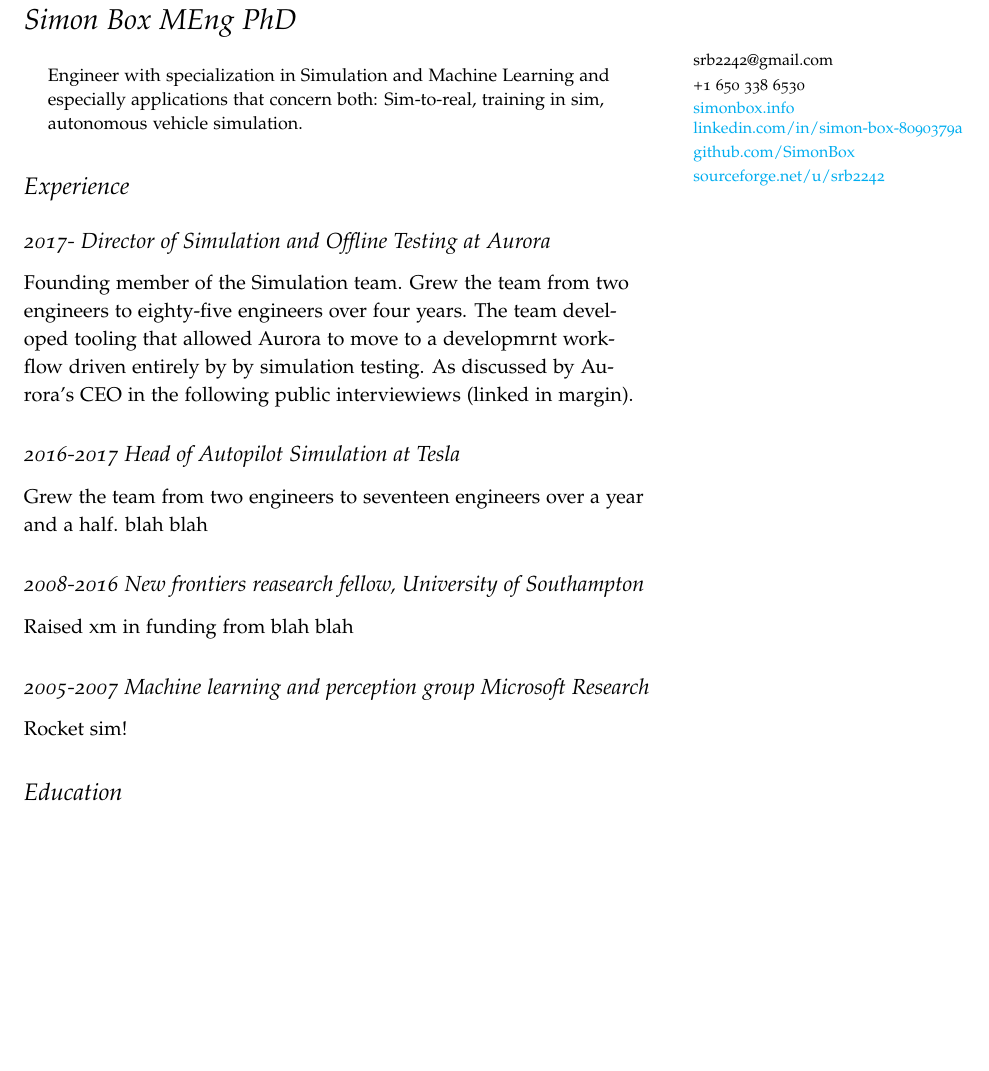
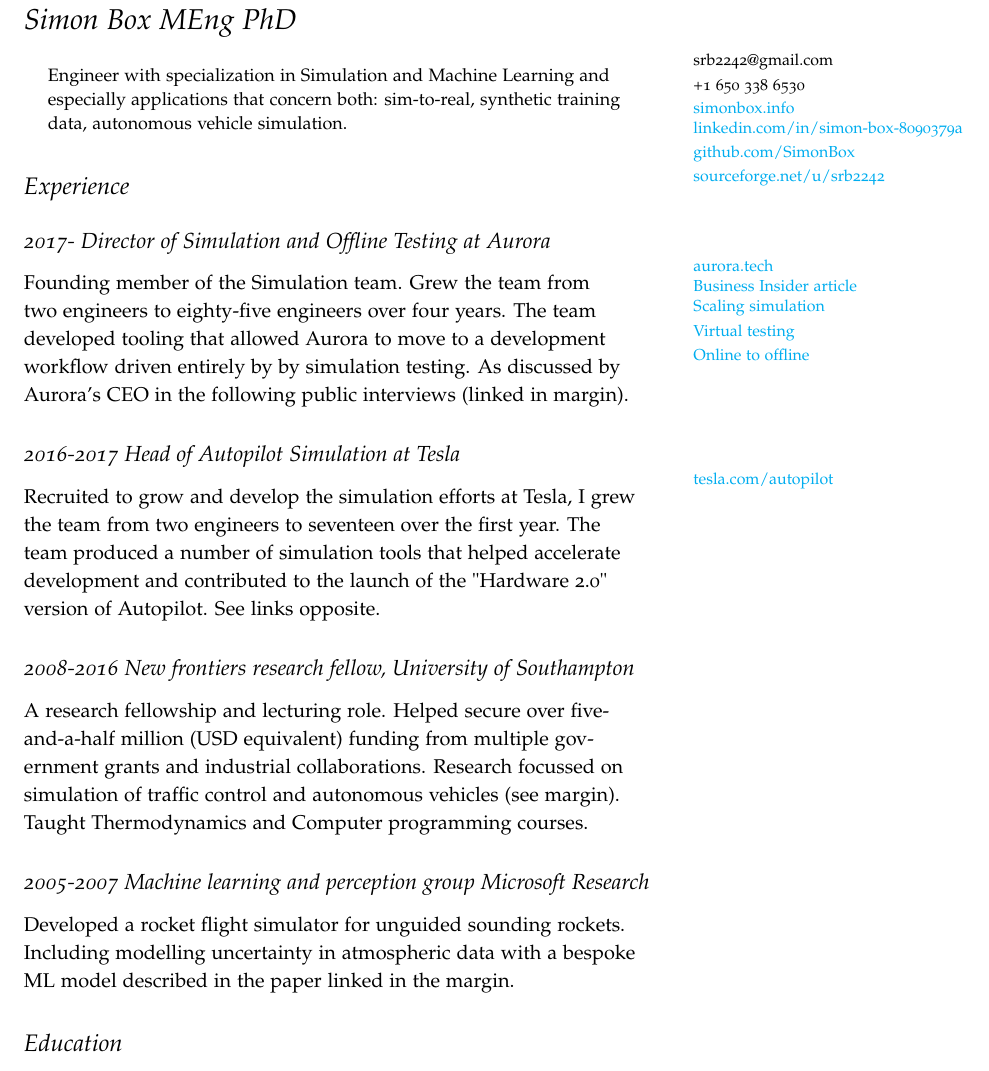
Before and after one commit to SimonBox/resume, a LaTeX document (resume.tex, which reads resume_content.tex): part of the page, cut so that both start at the same text, the shorter picture padded with empty space. Compiled offline with pdfLaTeX.

Commit message:
Links in margin

```diff
--- a/resume_content.tex
+++ b/resume_content.tex
@@ -1,28 +1,43 @@
 \maketitle
 \marginnote{srb2242@gmail.com}
 \marginnote{+1 650 338 6530}
-\marginnote{\href{https://www.simonbox.info}{simonbox.info}}
+\marginnote{\href{http://www.simonbox.info}{simonbox.info}}
 \marginnote{\href{https://www.linkedin.com/in/simon-box-8090379a/}{linkedin.com/in/simon-box-8090379a}}
 \marginnote{\href{https://github.com/SimonBox}{github.com/SimonBox}}
 \marginnote{\href{https://sourceforge.net/u/srb2242/profile/}{sourceforge.net/u/srb2242}}
 
 
 \begin{abstract}
-Engineer with specialization in Simulation and Machine Learning and especially applications that concern both: Sim-to-real, training in sim, autonomous vehicle simulation.
+Engineer with specialization in Simulation and Machine Learning and especially applications that concern both: sim-to-real, synthetic training data, autonomous vehicle simulation.
 \end{abstract}
 
 \section{Experience}
 
 \subsection{2017- Director of Simulation and Offline Testing at Aurora}
-Founding member of the Simulation team. Grew the team from two engineers to eighty-five engineers over four years. The team developed tooling that allowed Aurora to move to a developmrnt workflow driven entirely by by simulation testing. As discussed by Aurora's CEO in the following public interviewiews (linked in margin).
+
+\marginnote{\href{https://aurora.tech}{aurora.tech}}
+\marginnote{\href{https://www.businessinsider.com/aurora-ceo-virtual-tests-better-than-real-world-tests-2020-2}{Business Insider article}}
+\marginnote{\href{https://aurora.tech/blog/scaling-simulation}{Scaling simulation}}
+\marginnote{\href{https://aurora.tech/blog/virtual-testing-the-invisible-accelerator}{Virtual testing}}
+\marginnote{\href{https://aurora.tech/blog/online-to-offline}{Online to offline}}
+
+Founding member of the Simulation team. Grew the team from two engineers to eighty-five engineers over four years. The team developed tooling that allowed Aurora to move to a development workflow driven entirely by by simulation testing. As discussed by Aurora's CEO in the following public interviews (linked in margin).
 
 \subsection{2016-2017 Head of Autopilot Simulation at Tesla}
-Grew the team from two engineers to seventeen engineers over a year and a half. blah blah
 
-\subsection{2008-2016 New frontiers reasearch fellow, University of Southampton}
-Raised xm in funding from blah blah
+\marginnote{\href{https://www.tesla.com/autopilot}{tesla.com/autopilot}}
+\marginnote{\href{}{}}
+\marginnote{\href{}{}}
+Recruited to grow and develop the simulation efforts at Tesla, I grew the team from two engineers to seventeen over the first year. The team produced a number of simulation tools that helped accelerate development and contributed to the launch of the "Hardware 2.0" version of Autopilot. See links opposite.
+
+\subsection{2008-2016 New frontiers research fellow, University of Southampton}
+
+\marginnote{\href{}{}}
+\marginnote{\href{}{}}
+\marginnote{\href{}{}}
+A research fellowship and lecturing role. Helped secure over five-and-a-half million (USD equivalent) funding from multiple government grants and industrial collaborations. Research focussed on simulation of traffic control and autonomous vehicles (see margin). Taught Thermodynamics and Computer programming courses.
 
 \subsection{2005-2007 Machine learning and perception group Microsoft Research}
-Rocket sim!
+Developed a rocket flight simulator for unguided sounding rockets. Including modelling uncertainty in atmospheric data with a bespoke ML model described in the paper linked in the margin.
 
 \section{Education}
```
Also changed, not shown: resume_content.tex (4 more changed lines).
